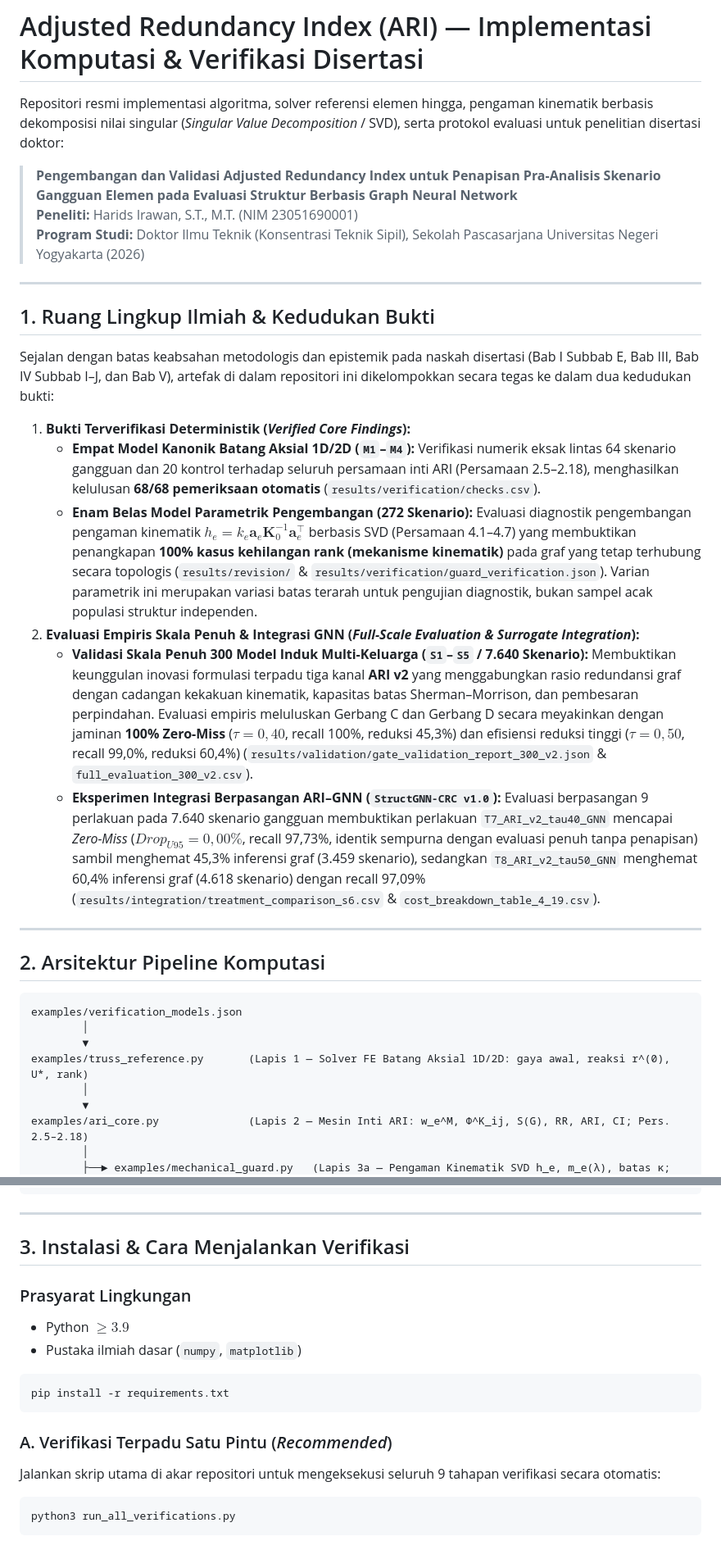
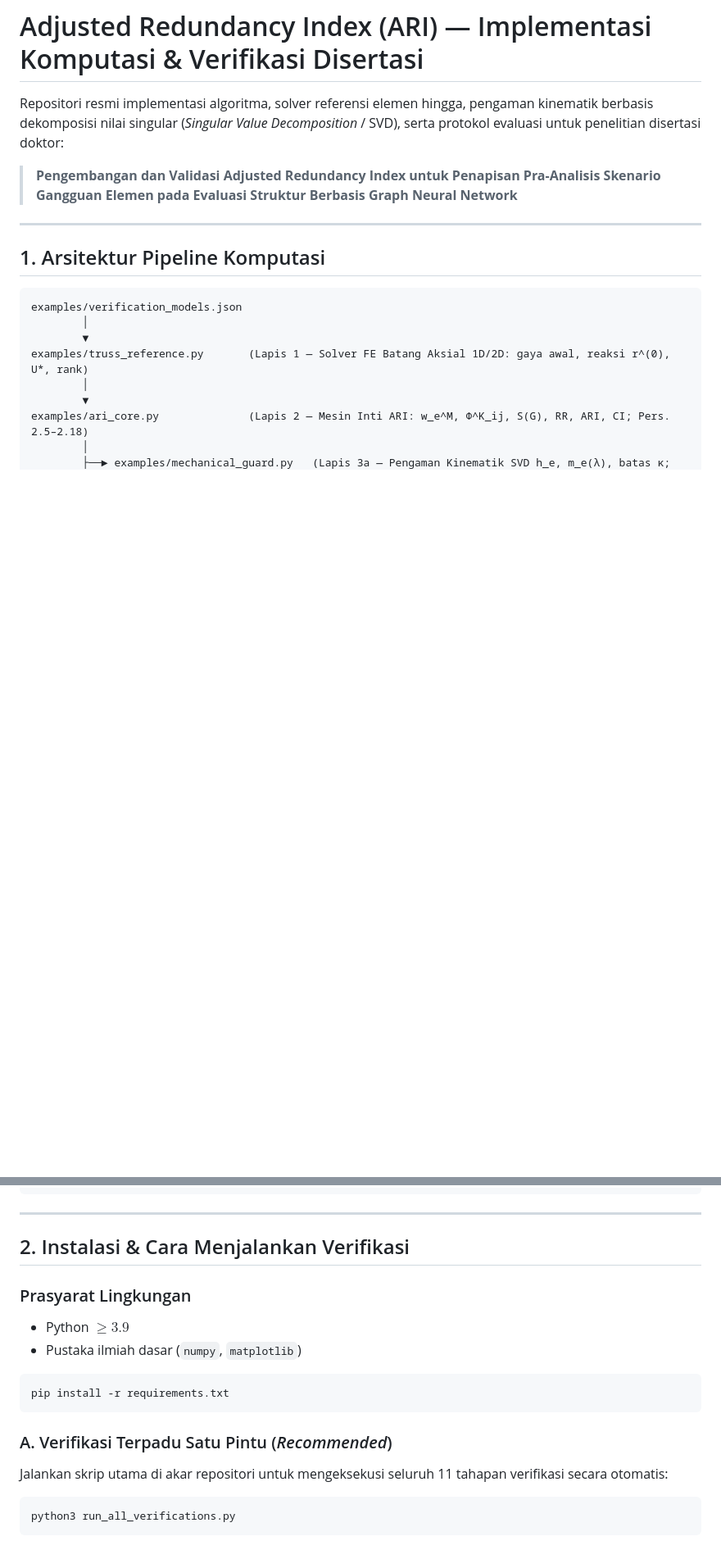
Before and after one commit to haridsirawan/AdjustedRedundancyIndex_Linear, a Markdown page: README.md, 2 parts joined by grey strips. Shown at 82% size. GitHub-like rendering; blank space fills up the shorter version.

Commit message:
docs(readme): remove personal identity and section 1 scope details

````diff
--- a/README.md
+++ b/README.md
@@ -3,25 +3,10 @@
 Repositori resmi implementasi algoritma, solver referensi elemen hingga, pengaman kinematik berbasis dekomposisi nilai singular (*Singular Value Decomposition* / SVD), serta protokol evaluasi untuk penelitian disertasi doktor:
 
 > **Pengembangan dan Validasi Adjusted Redundancy Index untuk Penapisan Pra-Analisis Skenario Gangguan Elemen pada Evaluasi Struktur Berbasis Graph Neural Network**
-> **Peneliti:** Harids Irawan, S.T., M.T. (NIM 23051690001)
-> **Program Studi:** Doktor Ilmu Teknik (Konsentrasi Teknik Sipil), Sekolah Pascasarjana Universitas Negeri Yogyakarta (2026)
 
 ---
 
-## 1. Ruang Lingkup Ilmiah & Kedudukan Bukti
-
-Sejalan dengan batas keabsahan metodologis dan epistemik pada naskah disertasi (Bab I Subbab E, Bab III, Bab IV Subbab I–J, dan Bab V), artefak di dalam repositori ini dikelompokkan secara tegas ke dalam dua kedudukan bukti:
-
-1. **Bukti Terverifikasi Deterministik (*Verified Core Findings*):**
-   * **Empat Model Kanonik Batang Aksial 1D/2D (`M1`–`M4`):** Verifikasi numerik eksak lintas 64 skenario gangguan dan 20 kontrol terhadap seluruh persamaan inti ARI (Persamaan 2.5–2.18), menghasilkan kelulusan **68/68 pemeriksaan otomatis** (`results/verification/checks.csv`).
-   * **Enam Belas Model Parametrik Pengembangan (272 Skenario):** Evaluasi diagnostik pengembangan pengaman kinematik $h_e = k_e \mathbf{a}_e \mathbf{K}_0^{-1} \mathbf{a}_e^\top$ berbasis SVD (Persamaan 4.1–4.7) yang membuktikan penangkapan **100% kasus kehilangan rank (mekanisme kinematik)** pada graf yang tetap terhubung secara topologis (`results/revision/` & `results/verification/guard_verification.json`). Varian parametrik ini merupakan variasi batas terarah untuk pengujian diagnostik, bukan sampel acak populasi struktur independen.
-2. **Evaluasi Empiris Skala Penuh & Integrasi GNN (*Full-Scale Evaluation & Surrogate Integration*):**
-   * **Validasi Skala Penuh 300 Model Induk Multi-Keluarga (`S1`–`S5` / 7.640 Skenario):** Membuktikan keunggulan inovasi formulasi terpadu tiga kanal **ARI v2** yang menggabungkan rasio redundansi graf dengan cadangan kekakuan kinematik, kapasitas batas Sherman–Morrison, dan pembesaran perpindahan. Evaluasi empiris meluluskan Gerbang C dan Gerbang D secara meyakinkan dengan jaminan **100% Zero-Miss** ($\tau = 0{,}40$, recall 100%, reduksi 45,3%) dan efisiensi reduksi tinggi ($\tau = 0{,}50$, recall 99,0%, reduksi 60,4%) (`results/validation/gate_validation_report_300_v2.json` & `full_evaluation_300_v2.csv`).
-   * **Eksperimen Integrasi Berpasangan ARI–GNN (`StructGNN-CRC v1.0`):** Evaluasi berpasangan 9 perlakuan pada 7.640 skenario gangguan membuktikan perlakuan `T7_ARI_v2_tau40_GNN` mencapai *Zero-Miss* ($Drop_{U95} = 0{,}00\%$, recall 97,73%, identik sempurna dengan evaluasi penuh tanpa penapisan) sambil menghemat 45,3% inferensi graf (3.459 skenario), sedangkan `T8_ARI_v2_tau50_GNN` menghemat 60,4% inferensi graf (4.618 skenario) dengan recall 97,09% (`results/integration/treatment_comparison_s6.csv` & `cost_breakdown_table_4_19.csv`).
-
----
-
-## 2. Arsitektur Pipeline Komputasi
+## 1. Arsitektur Pipeline Komputasi
 
 ```text
 examples/verification_models.json
@@ -44,7 +29,7 @@ examples/ari_core.py              (Lapis 2 — Mesin Inti ARI: w_e^M, Φ^K_ij, S
 
 ---
 
-## 3. Instalasi & Cara Menjalankan Verifikasi
+## 2. Instalasi & Cara Menjalankan Verifikasi
 
 ### Prasyarat Lingkungan
 * Python $\ge 3.9$
@@ -55,7 +40,7 @@ pip install -r requirements.txt
 ```
 
 ### A. Verifikasi Terpadu Satu Pintu (*Recommended*)
-Jalankan skrip utama di akar repositori untuk mengeksekusi seluruh 9 tahapan verifikasi secara otomatis:
+Jalankan skrip utama di akar repositori untuk mengeksekusi seluruh 11 tahapan verifikasi secara otomatis:
 
 ```bash
 python3 run_all_verifications.py
````
Also changed, not shown: other parts of README.md (+3 -3 lines).
